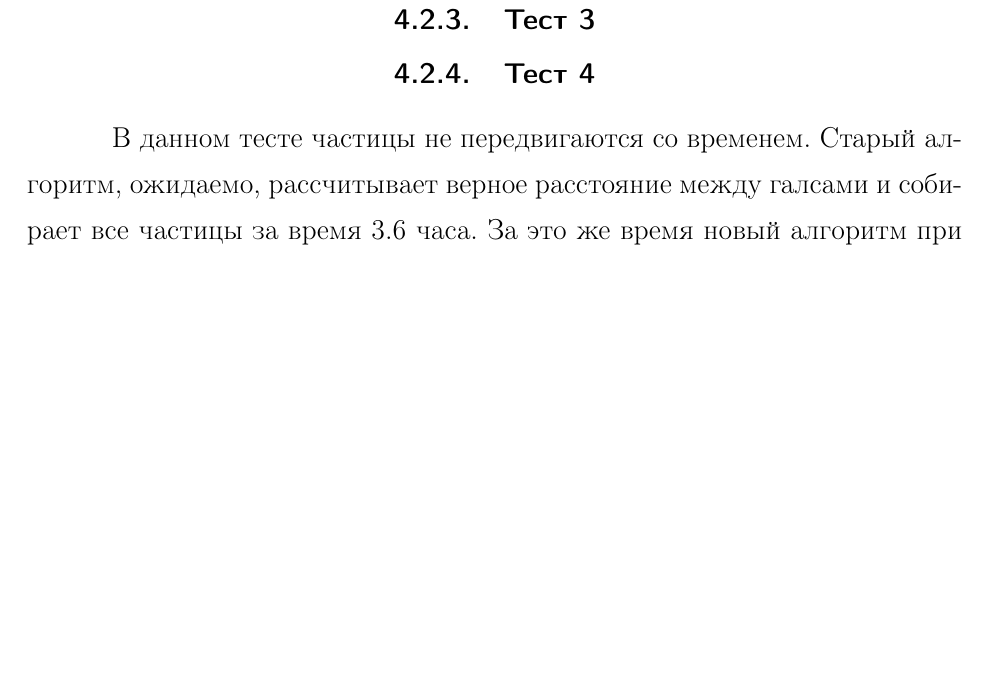
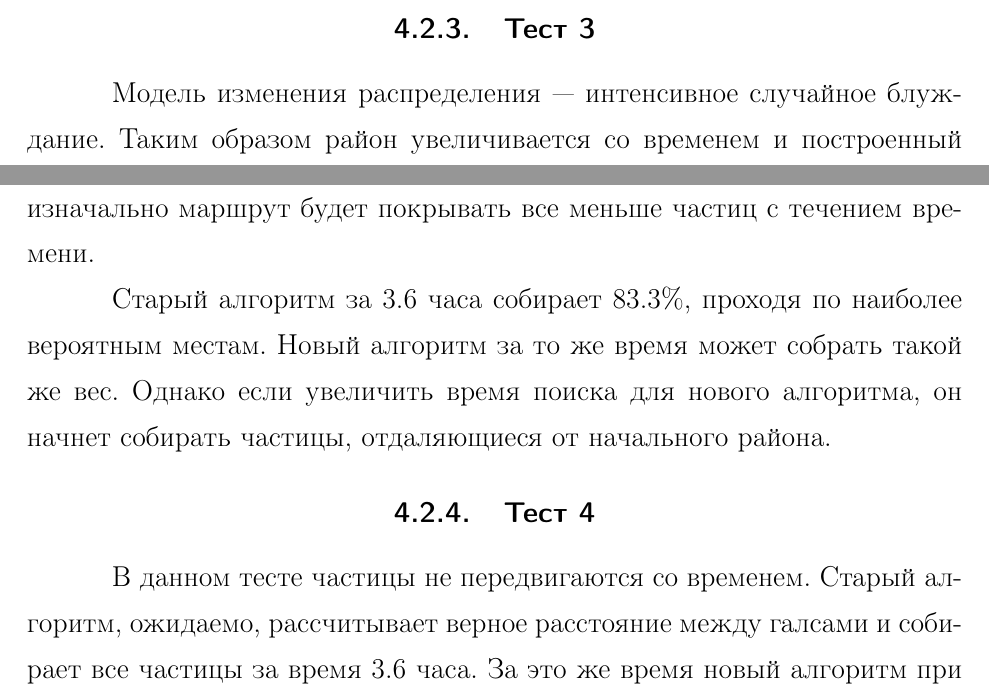
Before and after one commit to antonkov/bachelor-thesis, a LaTeX thesis (paper/thesis.tex, which reads paper/chapters/chapter4.tex): part of page 35 of 39 before the commit and two parts of pages 34 and 35 of 40 after it, the two joined at a grey line, cut so that both start at the same text, the shorter picture padded with empty space. Compiled offline with pdfLaTeX.

Commit message:
comparison made

```diff
--- a/paper/chapters/chapter4.tex
+++ b/paper/chapters/chapter4.tex
@@ -67,6 +67,14 @@
 результата новому будет достаточно почти вдвое меньшего времени 1.9 часа.
 
 \subsection{Teст 3}
+Модель изменения распределения --- интенсивное случайное блуждание. Таким образом
+район увеличивается со временем и построенный изначально маршрут будет покрывать все меньше
+частиц с течением времени.
+
+Старый алгоритм за 3.6 часа собирает 83.3\%, проходя по наиболее вероятным местам. Новый алгоритм
+за то же время может собрать такой же вес. Однако если увеличить время поиска для нового алгоритма, он
+начнет собирать частицы, отдаляющиеся от начального района.
+
 \subsection{Teст 4}
 В данном тесте частицы не передвигаются со временем. Старый алгоритм, ожидаемо, рассчитывает
 верное расстояние между галсами и собирает все частицы за время 3.6 часа. За это же время
```
Also changed, not shown: img/t3np.png (added), img/t3ns.png (added), img/t3op.png (added), img/t3os.png (added), img/t3sp.png (added), img/t3ss.png (added), paper/thesis.pdf, paper/chapters/chapter4.tex (8 more changed lines), 3 other files.
